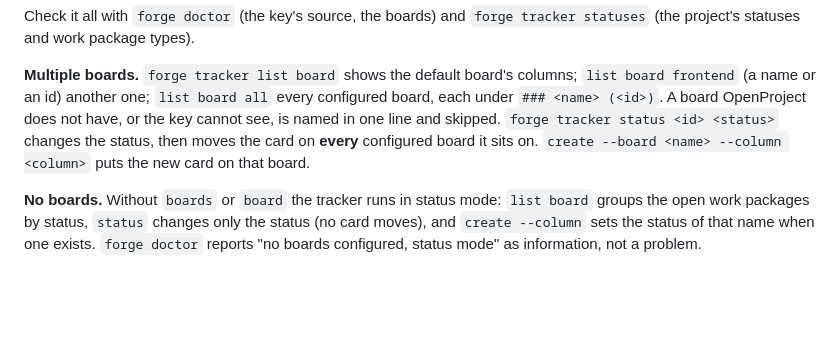
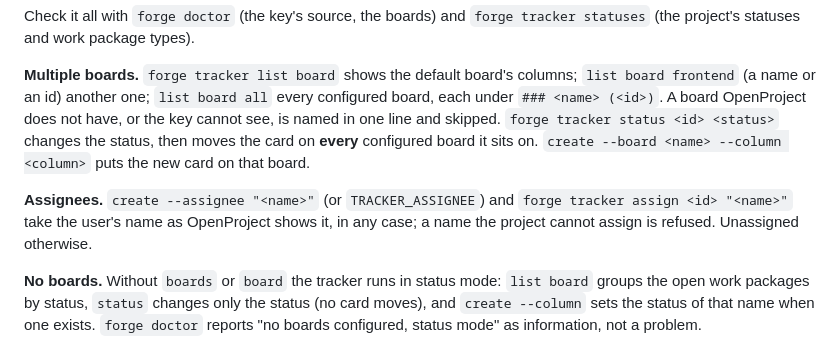
Before and after one commit to Mo7amedSMahdi/se-forge, a Markdown page: GUIDE.md, the part around the change. Rendered like a GitHub page; blank space fills up the shorter version.

```diff
--- a/GUIDE.md
+++ b/GUIDE.md
@@ -664,6 +664,9 @@ does not have, or the key cannot see, is named in one line and skipped. `forge t
 the status, then moves the card on **every** configured board it sits on. `create --board <name> --column <column>`
 puts the new card on that board.
 
+**Assignees.** `create --assignee "<name>"` (or `TRACKER_ASSIGNEE`) and `forge tracker assign <id> "<name>"` take the
+user's name as OpenProject shows it, in any case; a name the project cannot assign is refused. Unassigned otherwise.
+
 **No boards.** Without `boards` or `board` the tracker runs in status mode: `list board` groups the open work
 packages by status, `status` changes only the status (no card moves), and `create --column` sets the status of that
 name when one exists. `forge doctor` reports "no boards configured, status mode" as information, not a problem.
```
Also changed, not shown: CHANGELOG.md (+3 -0 lines), 1 other file.
